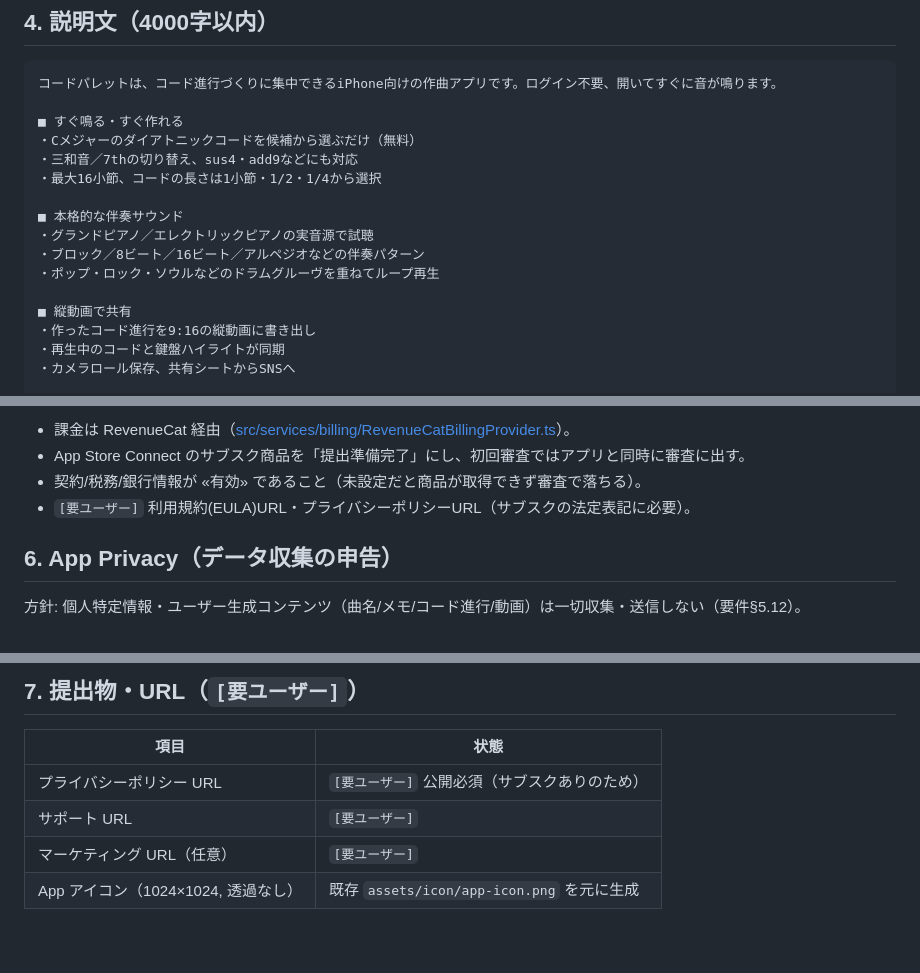
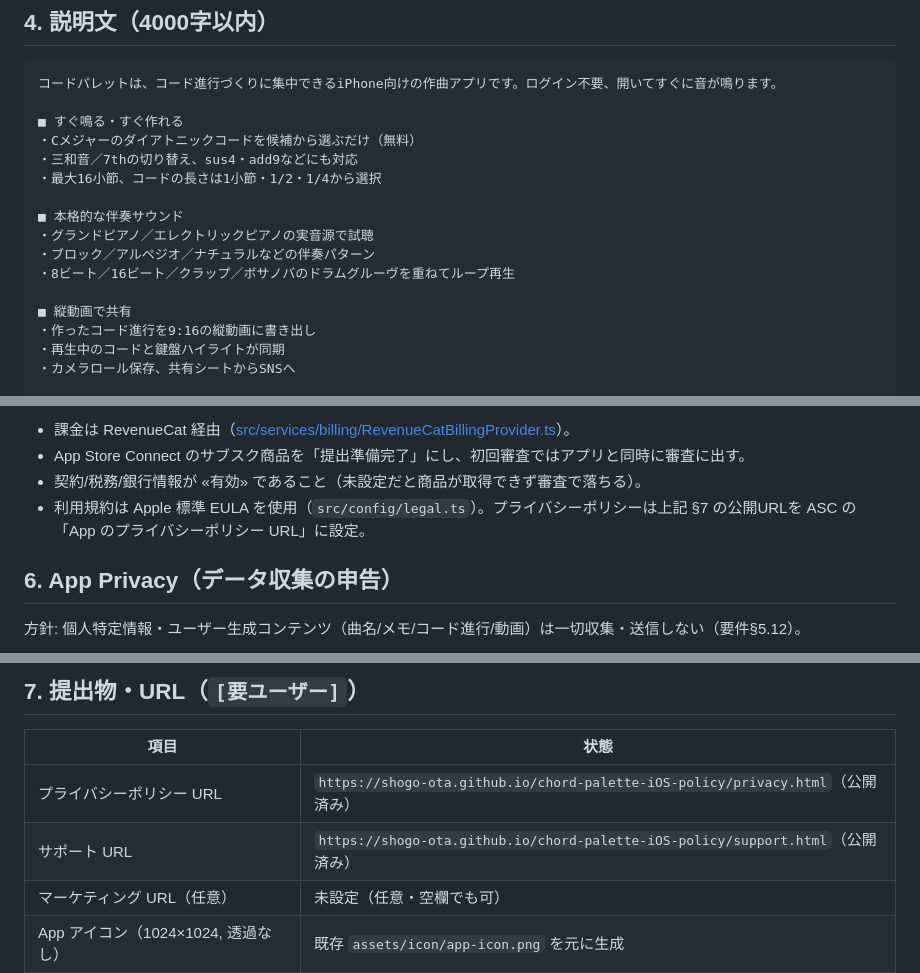
Before and after one commit to Shogo-Ota/chord-palette-iOS, a Markdown page: docs/app-store-listing.md, 3 parts joined by grey strips. GitHub-like rendering; blank space fills up the shorter version.

Commit message:
docs: finalize App Store listing metadata (grooves, URLs, contact)
Co-authored-by: Cursor <cursoragent@cursor.com>

```diff
--- a/docs/app-store-listing.md
+++ b/docs/app-store-listing.md
@@ -45,8 +45,8 @@
 
 ■ 本格的な伴奏サウンド
 ・グランドピアノ／エレクトリックピアノの実音源で試聴
-・ブロック／8ビート／16ビート／アルペジオなどの伴奏パターン
-・ポップ・ロック・ソウルなどのドラムグルーヴを重ねてループ再生
+・ブロック／アルペジオ／ナチュラルなどの伴奏パターン
+・8ビート／16ビート／クラップ／ボサノバのドラムグルーヴを重ねてループ再生
 
 ■ 縦動画で共有
 ・作ったコード進行を9:16の縦動画に書き出し
@@ -77,7 +77,7 @@
 - 課金は RevenueCat 経由（[src/services/billing/RevenueCatBillingProvider.ts](../src/services/billing/RevenueCatBillingProvider.ts)）。
 - App Store Connect のサブスク商品を「提出準備完了」にし、初回審査ではアプリと同時に審査に出す。
 - 契約/税務/銀行情報が «有効» であること（未設定だと商品が取得できず審査で落ちる）。
-- `[要ユーザー]` 利用規約(EULA)URL・プライバシーポリシーURL（サブスクの法定表記に必要）。
+- 利用規約は Apple 標準 EULA を使用（`src/config/legal.ts`）。プライバシーポリシーは上記 §7 の公開URLを ASC の「App のプライバシーポリシー URL」に設定。
 
 ## 6. App Privacy（データ収集の申告）
 
@@ -104,9 +104,9 @@
 
 | 項目 | 状態 |
 |---|---|
-| プライバシーポリシー URL | `[要ユーザー]` 公開必須（サブスクありのため） |
-| サポート URL | `[要ユーザー]` |
-| マーケティング URL（任意） | `[要ユーザー]` |
+| プライバシーポリシー URL | `https://shogo-ota.github.io/chord-palette-iOS-policy/privacy.html`（公開済み） |
+| サポート URL | `https://shogo-ota.github.io/chord-palette-iOS-policy/support.html`（公開済み） |
+| マーケティング URL（任意） | 未設定（任意・空欄でも可） |
 | App アイコン（1024×1024, 透過なし） | 既存 `assets/icon/app-icon.png` を元に生成 |
 
 ### スクリーンショット（必須: 6.7"インチ = 1290×2796px, 最低1枚・推奨3〜5枚）
```
Also changed, not shown: other parts of docs/app-store-listing.md (+2 -2 lines).
